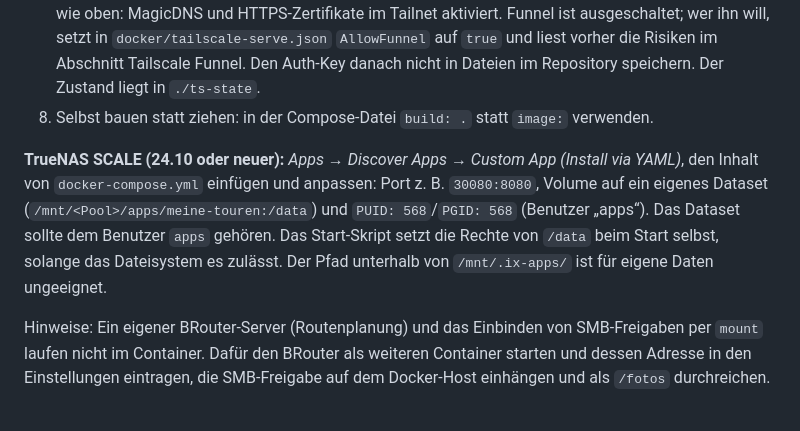
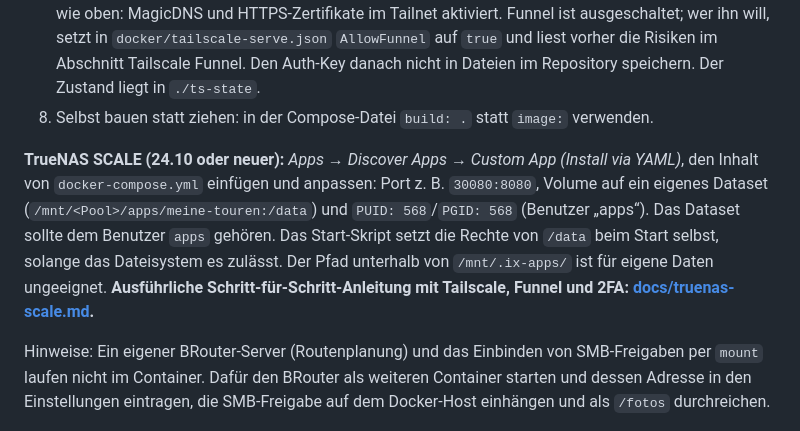
Before and after one commit to hilde0407/meine-touren, a Markdown page: README.md, the part around the change. Drawn GitHub-style.

Commit message:
Anleitung für TrueNAS Scale mit Tailscale, Funnel und 2FA
Co-Authored-By: Claude Sonnet 5.5 <noreply@anthropic.com>
Claude-Session: https://claude.ai/code/session_015zMoZArK4XWbXMF7an8vS1

```diff
--- a/README.md
+++ b/README.md
@@ -55,7 +55,7 @@ Meine Touren läuft auch als Container (Linux-Image für `amd64` und `arm64`, al
 7. **Mit eingebautem Tailscale:** [`docker-compose.tailscale.yml`](docker-compose.tailscale.yml) startet neben der App einen Tailscale-Container. Einen Auth-Key in der Tailscale-Verwaltung erzeugen (*Settings → Keys*), dann `TS_AUTHKEY=tskey-auth-… docker compose -f docker-compose.tailscale.yml up -d`. Die App ist danach unter `https://touren.<dein-tailnet>.ts.net` erreichbar, ohne Port am Host. Voraussetzung wie oben: MagicDNS und HTTPS-Zertifikate im Tailnet aktiviert. Funnel ist ausgeschaltet; wer ihn will, setzt in `docker/tailscale-serve.json` `AllowFunnel` auf `true` und liest vorher die Risiken im Abschnitt Tailscale Funnel. Den Auth-Key danach nicht in Dateien im Repository speichern. Der Zustand liegt in `./ts-state`.
 8. Selbst bauen statt ziehen: in der Compose-Datei `build: .` statt `image:` verwenden.
 
-**TrueNAS SCALE (24.10 oder neuer):** *Apps → Discover Apps → Custom App (Install via YAML)*, den Inhalt von `docker-compose.yml` einfügen und anpassen: Port z. B. `30080:8080`, Volume auf ein eigenes Dataset (`/mnt/<Pool>/apps/meine-touren:/data`) und `PUID: 568`/`PGID: 568` (Benutzer „apps“). Das Dataset sollte dem Benutzer `apps` gehören. Das Start-Skript setzt die Rechte von `/data` beim Start selbst, solange das Dateisystem es zulässt. Der Pfad unterhalb von `/mnt/.ix-apps/` ist für eigene Daten ungeeignet.
+**TrueNAS SCALE (24.10 oder neuer):** *Apps → Discover Apps → Custom App (Install via YAML)*, den Inhalt von `docker-compose.yml` einfügen und anpassen: Port z. B. `30080:8080`, Volume auf ein eigenes Dataset (`/mnt/<Pool>/apps/meine-touren:/data`) und `PUID: 568`/`PGID: 568` (Benutzer „apps“). Das Dataset sollte dem Benutzer `apps` gehören. Das Start-Skript setzt die Rechte von `/data` beim Start selbst, solange das Dateisystem es zulässt. Der Pfad unterhalb von `/mnt/.ix-apps/` ist für eigene Daten ungeeignet. **Ausführliche Schritt-für-Schritt-Anleitung mit Tailscale, Funnel und 2FA: [docs/truenas-scale.md](docs/truenas-scale.md).**
 
 Hinweise: Ein eigener BRouter-Server (Routenplanung) und das Einbinden von SMB-Freigaben per `mount` laufen nicht im Container. Dafür den BRouter als weiteren Container starten und dessen Adresse in den Einstellungen eintragen, die SMB-Freigabe auf dem Docker-Host einhängen und als `/fotos` durchreichen.
 
```
Also changed, not shown: docs/truenas-scale.md (added, +162 -0 lines).
